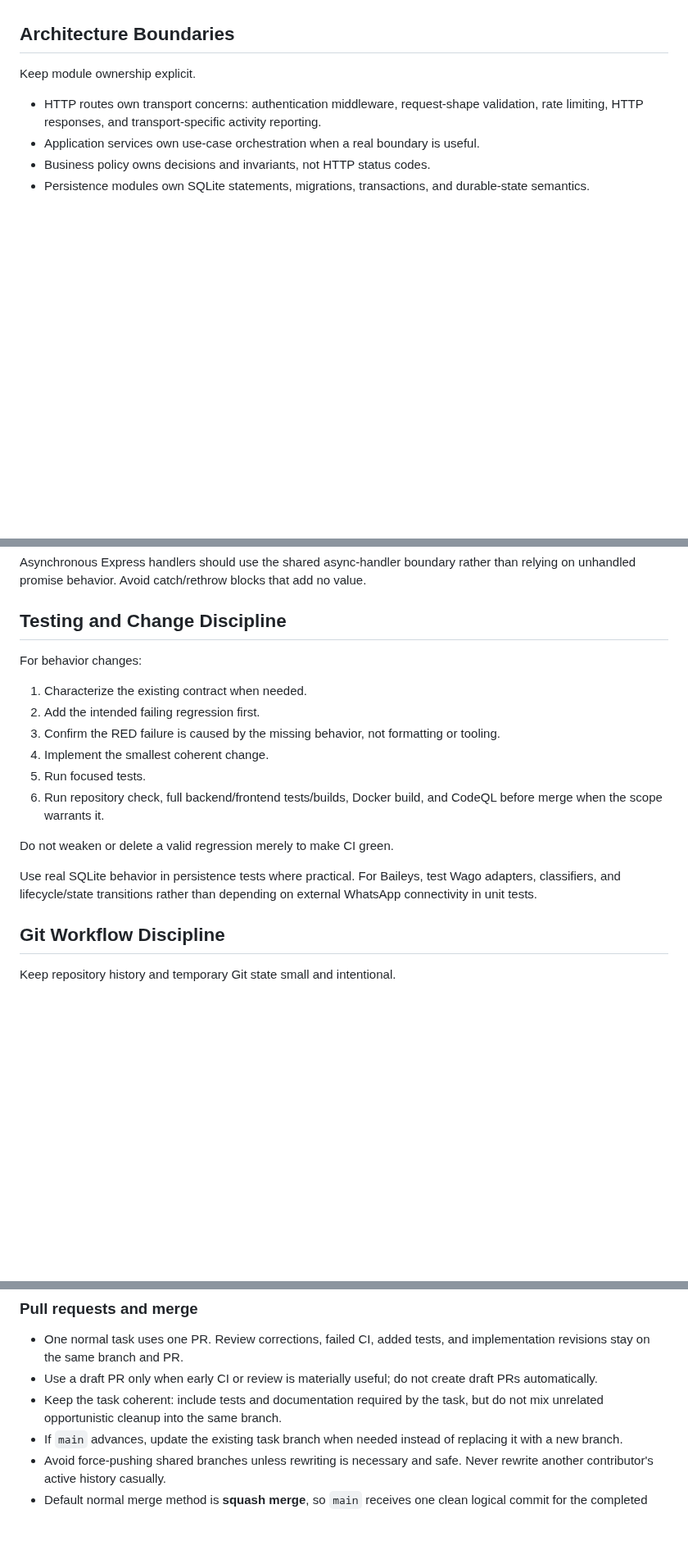
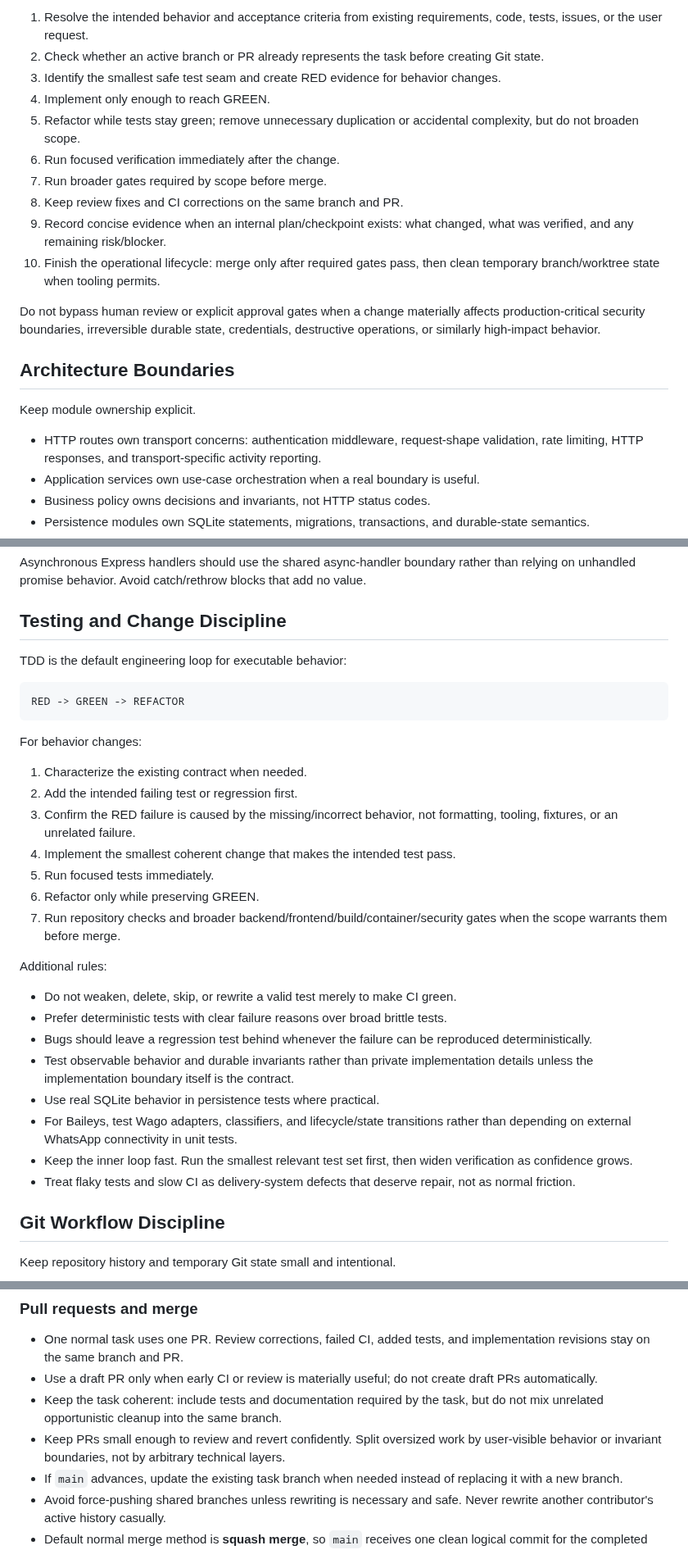
Before and after one commit to howlil/wago, a Markdown page: AGENTS.md, 3 parts joined by grey strips. Shown at 82% size. GitHub-like rendering; blank space fills up the shorter version.

Commit message:
chore: align agent workflow with fast verified delivery

````diff
--- a/AGENTS.md
+++ b/AGENTS.md
@@ -24,3 +87,15 @@ Do not optimize for hypothetical scale or introduce infrastructure to imitate a
+1. Resolve the intended behavior and acceptance criteria from existing requirements, code, tests, issues, or the user request.
+2. Check whether an active branch or PR already represents the task before creating Git state.
+3. Identify the smallest safe test seam and create RED evidence for behavior changes.
+4. Implement only enough to reach GREEN.
+5. Refactor while tests stay green; remove unnecessary duplication or accidental complexity, but do not broaden scope.
+6. Run focused verification immediately after the change.
+7. Run broader gates required by scope before merge.
+8. Keep review fixes and CI corrections on the same branch and PR.
+9. Record concise evidence when an internal plan/checkpoint exists: what changed, what was verified, and any remaining risk/blocker.
+10. Finish the operational lifecycle: merge only after required gates pass, then clean temporary branch/worktree state when tooling permits.
+
+Do not bypass human review or explicit approval gates when a change materially affects production-critical security boundaries, irreversible durable state, credentials, destructive operations, or similarly high-impact behavior.
 
 ## Architecture Boundaries
 
@@ -89,18 +164,32 @@ Asynchronous Express handlers should use the shared async-handler boundary rathe
 
 ## Testing and Change Discipline
 
+TDD is the default engineering loop for executable behavior:
+
+```text
+RED -> GREEN -> REFACTOR
+```
+
 For behavior changes:
 
 1. Characterize the existing contract when needed.
-2. Add the intended failing regression first.
-3. Confirm the RED failure is caused by the missing behavior, not formatting or tooling.
-4. Implement the smallest coherent change.
-5. Run focused tests.
-6. Run repository check, full backend/frontend tests/builds, Docker build, and CodeQL before merge when the scope warrants it.
+2. Add the intended failing test or regression first.
+3. Confirm the RED failure is caused by the missing/incorrect behavior, not formatting, tooling, fixtures, or an unrelated failure.
+4. Implement the smallest coherent change that makes the intended test pass.
+5. Run focused tests immediately.
+6. Refactor only while preserving GREEN.
+7. Run repository checks and broader backend/frontend/build/container/security gates when the scope warrants them before merge.
 
-Do not weaken or delete a valid regression merely to make CI green.
+Additional rules:
 
-Use real SQLite behavior in persistence tests where practical. For Baileys, test Wago adapters, classifiers, and lifecycle/state transitions rather than depending on external WhatsApp connectivity in unit tests.
+- Do not weaken, delete, skip, or rewrite a valid test merely to make CI green.
+- Prefer deterministic tests with clear failure reasons over broad brittle tests.
+- Bugs should leave a regression test behind whenever the failure can be reproduced deterministically.
+- Test observable behavior and durable invariants rather than private implementation details unless the implementation boundary itself is the contract.
+- Use real SQLite behavior in persistence tests where practical.
+- For Baileys, test Wago adapters, classifiers, and lifecycle/state transitions rather than depending on external WhatsApp connectivity in unit tests.
+- Keep the inner loop fast. Run the smallest relevant test set first, then widen verification as confidence grows.
+- Treat flaky tests and slow CI as delivery-system defects that deserve repair, not as normal friction.
 
 ## Git Workflow Discipline
 
@@ -142,6 +231,7 @@ main
 - One normal task uses one PR. Review corrections, failed CI, added tests, and implementation revisions stay on the same branch and PR.
 - Use a draft PR only when early CI or review is materially useful; do not create draft PRs automatically.
 - Keep the task coherent: include tests and documentation required by the task, but do not mix unrelated opportunistic cleanup into the same branch.
+- Keep PRs small enough to review and revert confidently. Split oversized work by user-visible behavior or invariant boundaries, not by arbitrary technical layers.
 - If `main` advances, update the existing task branch when needed instead of replacing it with a new branch.
 - Avoid force-pushing shared branches unless rewriting is necessary and safe. Never rewrite another contributor's active history casually.
 - Default normal merge method is **squash merge**, so `main` receives one clean logical commit for the completed task even when the working branch contained useful checkpoints.
````
Also changed, not shown: other parts of AGENTS.md (+68 -2 lines).
